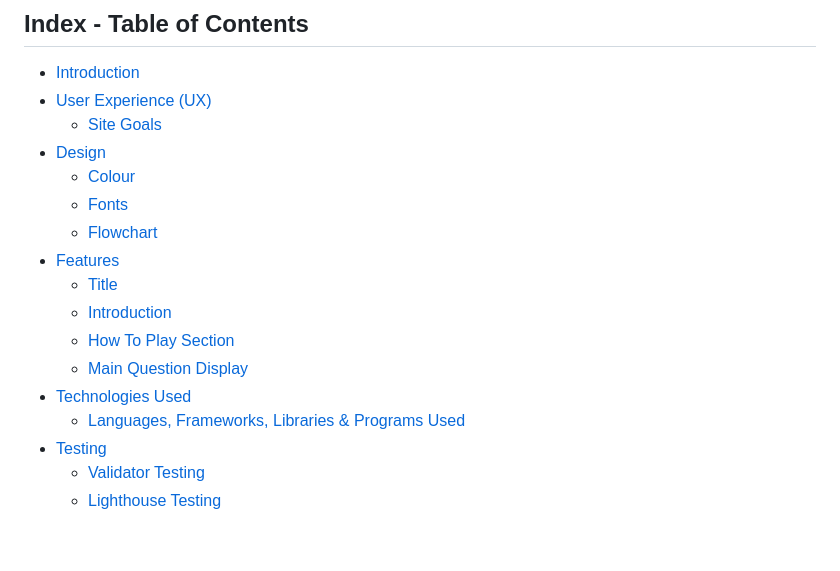
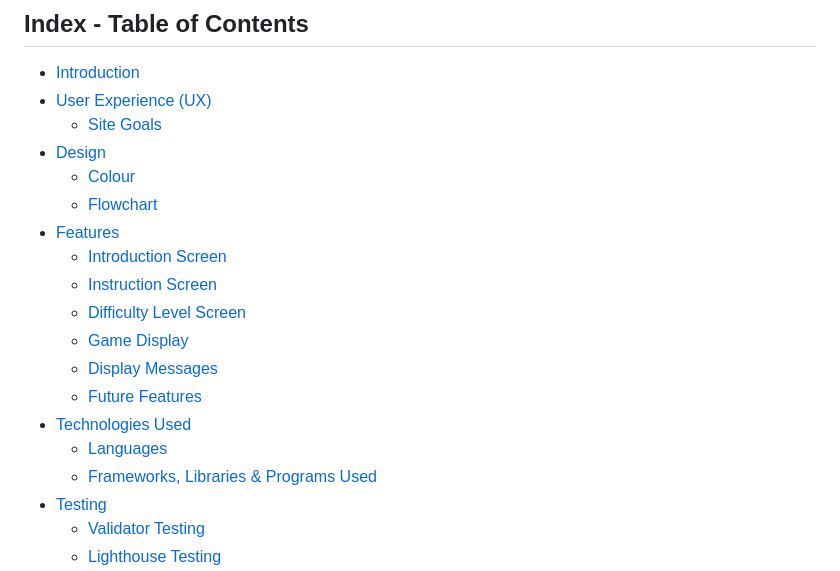
Before and after one commit to MichelleDuda/hangman, a Markdown page: README.md, the part around the change. GitHub-like rendering; blank space fills up the shorter version.

Commit message:
Fix Table of Contents links in README.md

```diff
--- a/README.md
+++ b/README.md
@@ -8,15 +8,17 @@
     * [Site Goals](#site-goals)
 * [Design](#design)
     * [Colour](#colour)
-    * [Fonts](#fonts)
     * [Flowchart](#flowchart)
 * [Features](#features)
-    * [Title](#title)
-    * [Introduction](#introduction---home-screen)
-    * [How To Play Section](#how-to-play-section)
-    * [Main Question Display](#main-question-display)
+    * [Introduction Screen](#introduction-screen)
+    * [Instruction Screen](#instruction-screen)
+    * [Difficulty Level Screen](#difficulty-level-screen)
+    * [Game Display](#game-display)
+    * [Display Messages](#display-messages)
+    * [Future Features](#future-features)
 * [Technologies Used](#technologies-used)
-    * [Languages, Frameworks, Libraries & Programs Used](#languages-frameworks-libraries--programs-used)
+    * [Languages](#languages)
+    * [Frameworks, Libraries & Programs Used](*framworks-libraries--programs-used)
 * [Testing](#testing)
     * [Validator Testing](#validator-testing)
     * [Lighthouse Testing](#lighthouse-testing)
```
